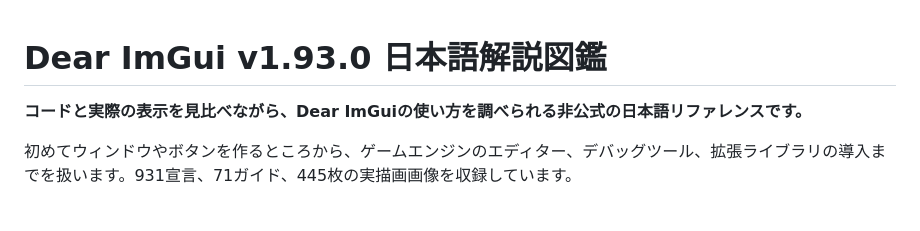
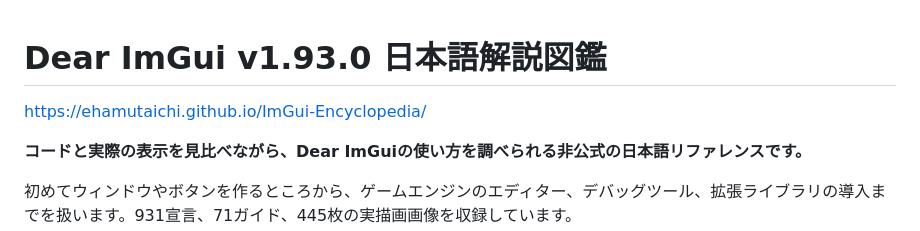
Before and after one commit to ehamutaichi/ImGui-Encyclopedia, a Markdown page: README.md, the part around the change. Drawn GitHub-style; blank space fills up the shorter version.

```diff
--- a/README.md
+++ b/README.md
@@ -1,4 +1,6 @@
 # Dear ImGui v1.93.0 日本語解説図鑑
+
+https://ehamutaichi.github.io/ImGui-Encyclopedia/
 
 **コードと実際の表示を見比べながら、Dear ImGuiの使い方を調べられる非公式の日本語リファレンスです。**
 
```
